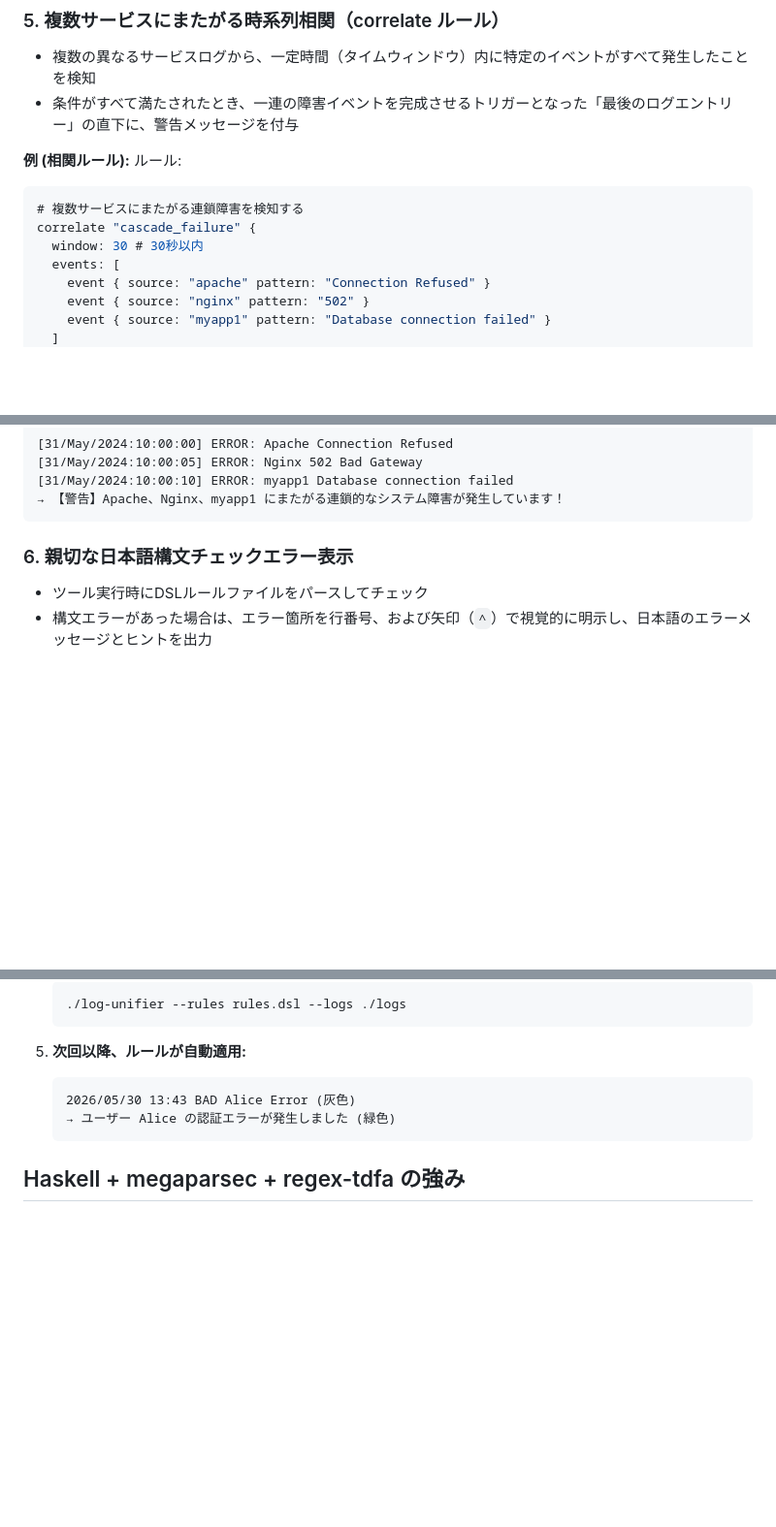
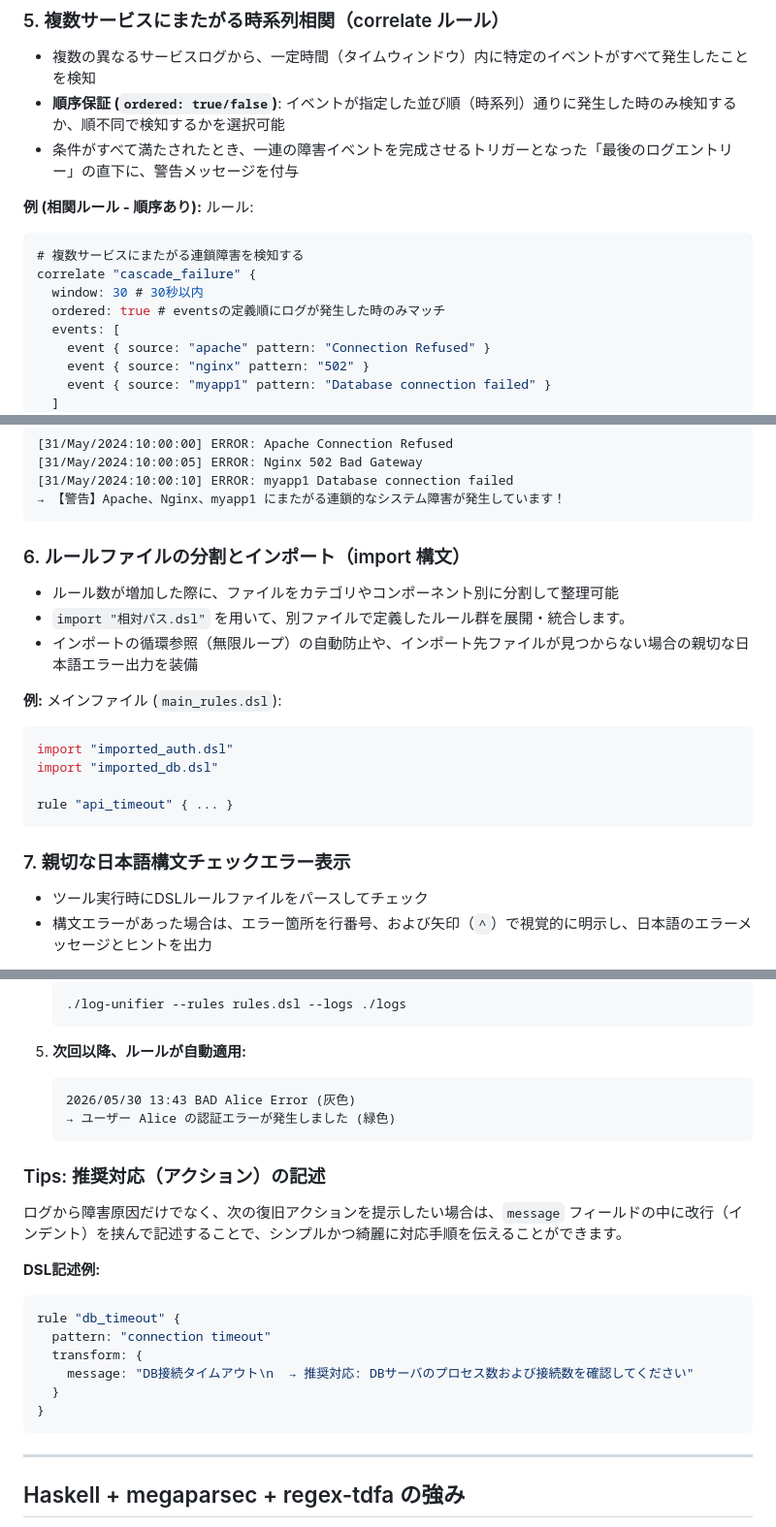
Before and after one commit to aritakuki/haskell-log-unifier, a Markdown page: SPEC.md, 3 parts joined by grey strips. Shown at 97% size. Drawn GitHub-style; blank space fills up the shorter version.

Commit message:
仕様書(SPEC.md)にルール分割(import)と順序保証相関ルール(ordered)の仕様を追記

````diff
--- a/SPEC.md
+++ b/SPEC.md
@@ -63,14 +63,16 @@ rule "user_auth_error" {
 ### 5. 複数サービスにまたがる時系列相関（correlate ルール）
 
 - 複数の異なるサービスログから、一定時間（タイムウィンドウ）内に特定のイベントがすべて発生したことを検知
+- **順序保証 (`ordered: true/false`)**: イベントが指定した並び順（時系列）通りに発生した時のみ検知するか、順不同で検知するかを選択可能
 - 条件がすべて満たされたとき、一連の障害イベントを完成させるトリガーとなった「最後のログエントリー」の直下に、警告メッセージを付与
 
-**例 (相関ルール):**
+**例 (相関ルール - 順序あり):**
 ルール:
 ```haskell
 # 複数サービスにまたがる連鎖障害を検知する
 correlate "cascade_failure" {
   window: 30 # 30秒以内
+  ordered: true # eventsの定義順にログが発生した時のみマッチ
   events: [
     event { source: "apache" pattern: "Connection Refused" }
     event { source: "nginx" pattern: "502" }
@@ -95,7 +97,22 @@ correlate "cascade_failure" {
 → 【警告】Apache、Nginx、myapp1 にまたがる連鎖的なシステム障害が発生しています！
 ```
 
-### 6. 親切な日本語構文チェックエラー表示
+### 6. ルールファイルの分割とインポート（import 構文）
+
+- ルール数が増加した際に、ファイルをカテゴリやコンポーネント別に分割して整理可能
+- `import "相対パス.dsl"` を用いて、別ファイルで定義したルール群を展開・統合します。
+- インポートの循環参照（無限ループ）の自動防止や、インポート先ファイルが見つからない場合の親切な日本語エラー出力を装備
+
+**例:**
+メインファイル (`main_rules.dsl`):
+```haskell
+import "imported_auth.dsl"
+import "imported_db.dsl"
+
+rule "api_timeout" { ... }
+```
+
+### 7. 親切な日本語構文チェックエラー表示
 
 - ツール実行時にDSLルールファイルをパースしてチェック
 - 構文エラーがあった場合は、エラー箇所を行番号、および矢印（`^`）で視覚的に明示し、日本語のエラーメッセージとヒントを出力
@@ -144,6 +161,21 @@ correlate "cascade_failure" {
    → ユーザー Alice の認証エラーが発生しました (緑色)
    ```
 
+### Tips: 推奨対応（アクション）の記述
+ログから障害原因だけでなく、次の復旧アクションを提示したい場合は、`message` フィールドの中に改行（インデント）を挟んで記述することで、シンプルかつ綺麗に対応手順を伝えることができます。
+
+**DSL記述例:**
+```haskell
+rule "db_timeout" {
+  pattern: "connection timeout"
+  transform: {
+    message: "DB接続タイムアウト\n  → 推奨対応: DBサーバのプロセス数および接続数を確認してください"
+  }
+}
+```
+
+---
+
 ## Haskell + megaparsec + regex-tdfa の強み
 
 1. **DSLでルール定義:** 人に対して超親切
````
